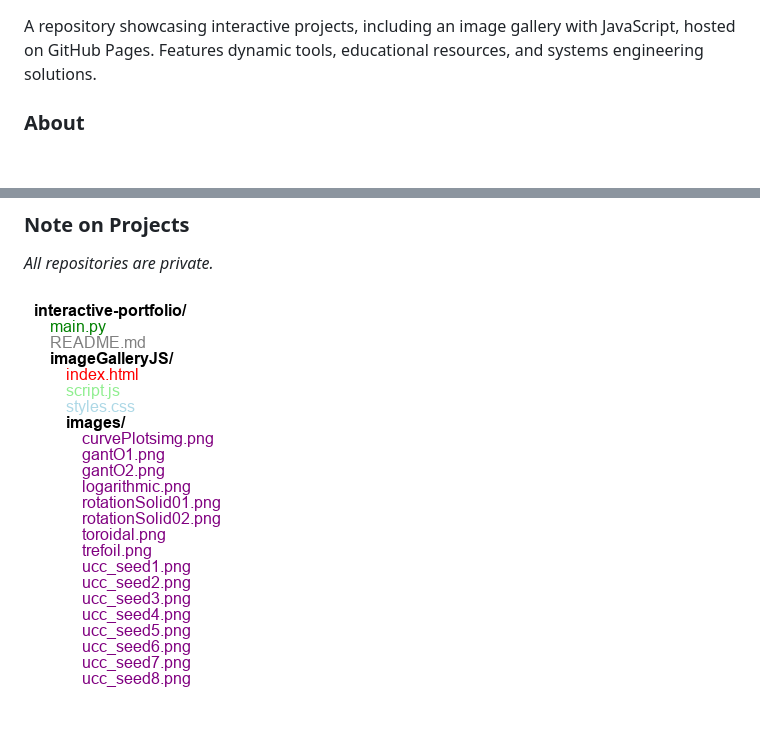
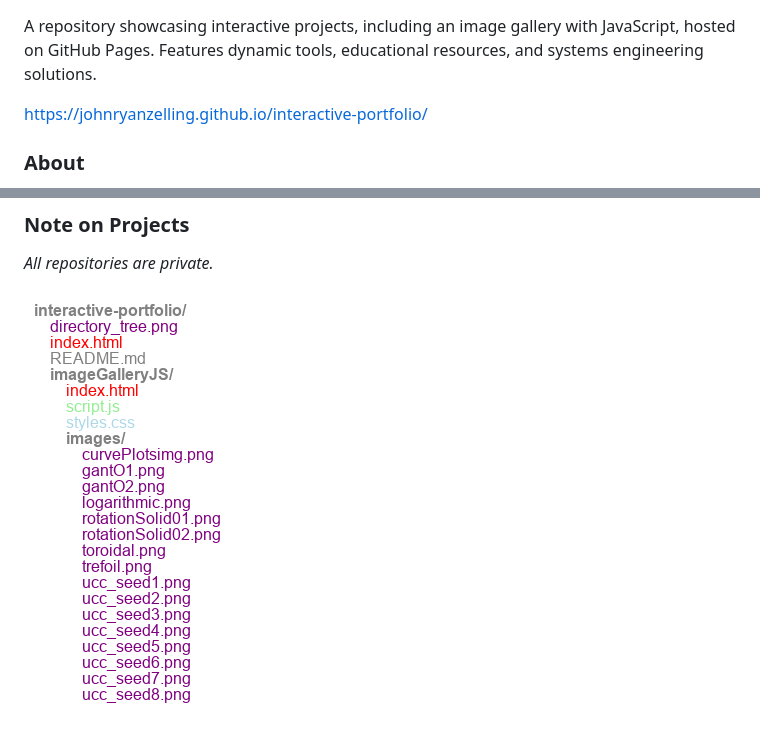
Before and after one commit to johnryanzelling/johnryanzelling, a Markdown page: README.md, 2 parts joined by grey strips. Drawn GitHub-style; pictures changed too: directory_tree.png; blank space fills up the shorter version.

```diff
--- a/README.md
+++ b/README.md
@@ -1,5 +1,7 @@
 A repository showcasing interactive projects, including an image gallery with JavaScript, hosted on GitHub Pages.
 Features dynamic tools, educational resources, and systems engineering solutions.
+
+https://johnryanzelling.github.io/interactive-portfolio/
 
 ### About
 - Licensed substitute teacher currently pursuing an MA in Teaching Mathematics (expected 2026).
```
Also changed, not shown: test_visualization.png (added), 2 other files.
